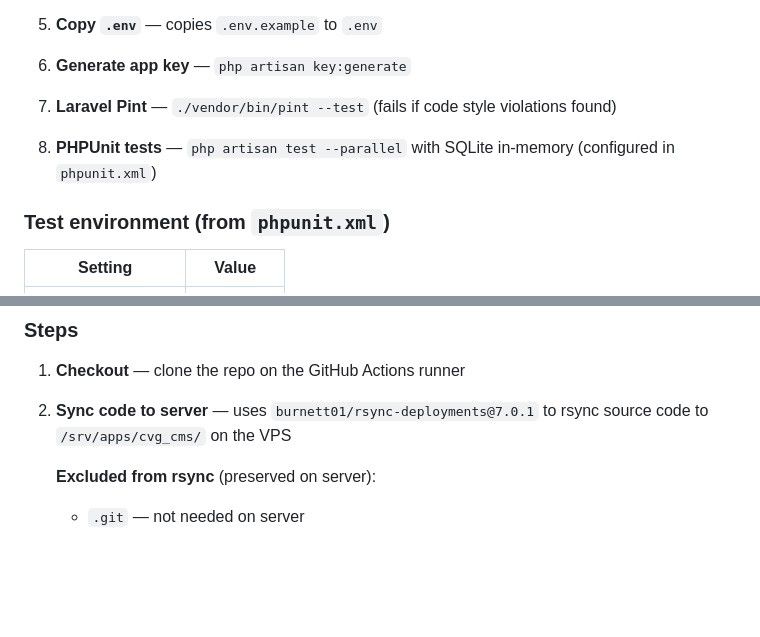
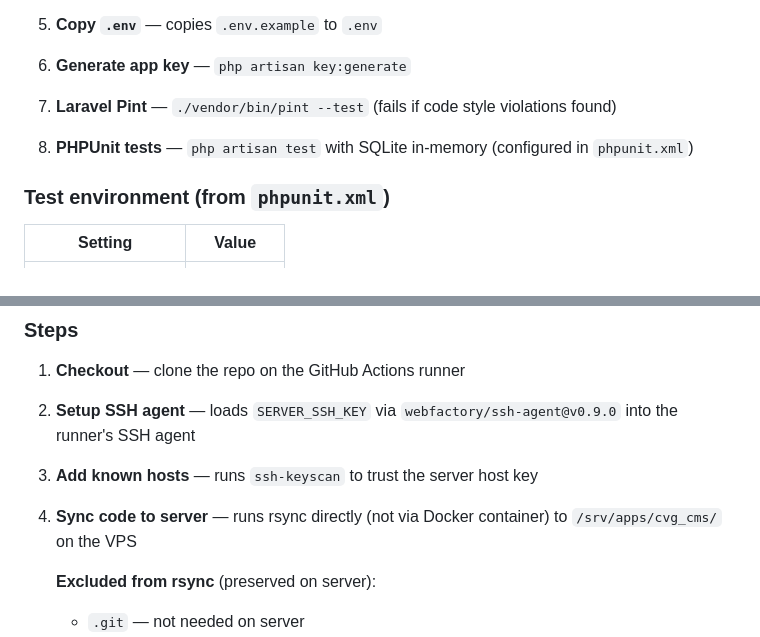
Before and after one commit to RnD-Experts-Team/CVG_CMS, a Markdown page: CICD_SETUP.md, 2 parts joined by grey strips. Drawn GitHub-style; blank space fills up the shorter version.

Commit message:
docs: update CICD_SETUP.md to reflect final working configuration
Co-authored-by: Copilot <223556219+Copilot@users.noreply.github.com>

```diff
--- a/CICD_SETUP.md
+++ b/CICD_SETUP.md
@@ -100,7 +100,7 @@ Runs on every pull request to `main` and on every push to `main`.
 5. **Copy `.env`** — copies `.env.example` to `.env`
 6. **Generate app key** — `php artisan key:generate`
 7. **Laravel Pint** — `./vendor/bin/pint --test` (fails if code style violations found)
-8. **PHPUnit tests** — `php artisan test --parallel` with SQLite in-memory (configured in `phpunit.xml`)
+8. **PHPUnit tests** — `php artisan test` with SQLite in-memory (configured in `phpunit.xml`)
 
 ### Test environment (from `phpunit.xml`)
 
@@ -125,7 +125,9 @@ Runs only on push to `main`. Uses `concurrency: production-deploy` with `cancel-
 ### Steps
 
 1. **Checkout** — clone the repo on the GitHub Actions runner
-2. **Sync code to server** — uses `burnett01/rsync-deployments@7.0.1` to rsync source code to `/srv/apps/cvg_cms/` on the VPS
+2. **Setup SSH agent** — loads `SERVER_SSH_KEY` via `webfactory/ssh-agent@v0.9.0` into the runner's SSH agent
+3. **Add known hosts** — runs `ssh-keyscan` to trust the server host key
+4. **Sync code to server** — runs rsync directly (not via Docker container) to `/srv/apps/cvg_cms/` on the VPS
 
    **Excluded from rsync** (preserved on server):
    - `.git` — not needed on server
```
